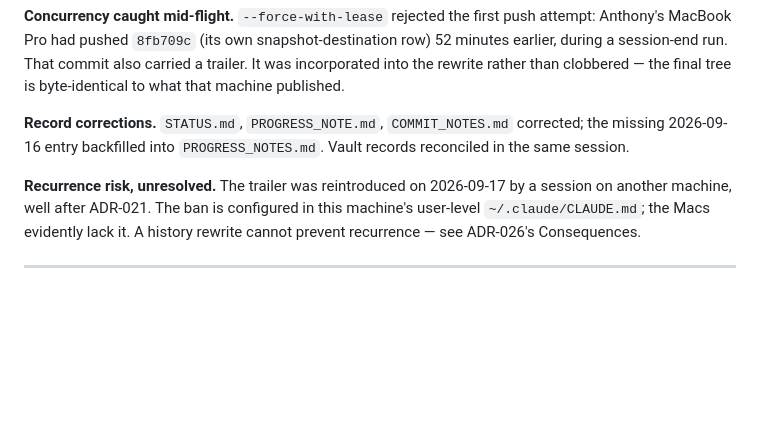
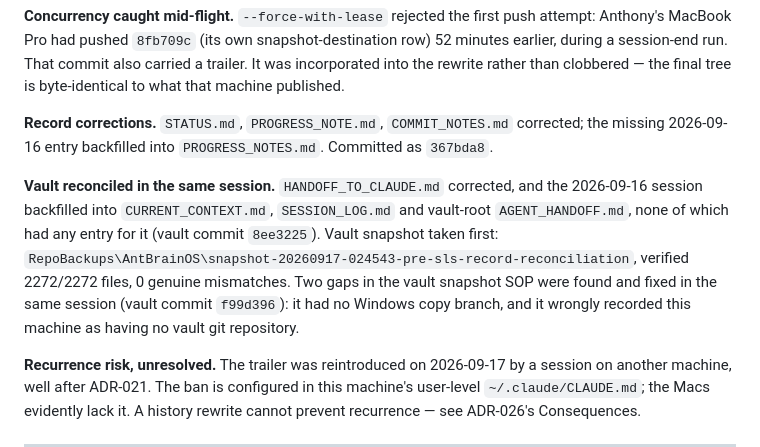
Before and after one commit to rmz9dkfy5f-pixel/Smart-Learning-Solutions, a Markdown page: STATUS.md, the part around the change. GitHub-like rendering; blank space fills up the shorter version.

```diff
--- a/STATUS.md
+++ b/STATUS.md
@@ -36,7 +36,15 @@ session-end run. That commit also carried a trailer. It was incorporated into th
 than clobbered — the final tree is byte-identical to what that machine published.
 
 **Record corrections.** `STATUS.md`, `PROGRESS_NOTE.md`, `COMMIT_NOTES.md` corrected; the missing
-2026-09-16 entry backfilled into `PROGRESS_NOTES.md`. Vault records reconciled in the same session.
+2026-09-16 entry backfilled into `PROGRESS_NOTES.md`. Committed as `367bda8`.
+
+**Vault reconciled in the same session.** `HANDOFF_TO_CLAUDE.md` corrected, and the 2026-09-16
+session backfilled into `CURRENT_CONTEXT.md`, `SESSION_LOG.md` and vault-root `AGENT_HANDOFF.md`,
+none of which had any entry for it (vault commit `8ee3225`). Vault snapshot taken first:
+`RepoBackups\AntBrainOS\snapshot-20260917-024543-pre-sls-record-reconciliation`, verified
+2272/2272 files, 0 genuine mismatches. Two gaps in the vault snapshot SOP were found and fixed in
+the same session (vault commit `f99d396`): it had no Windows copy branch, and it wrongly recorded
+this machine as having no vault git repository.
 
 **Recurrence risk, unresolved.** The trailer was reintroduced on 2026-09-17 by a session on another
 machine, well after ADR-021. The ban is configured in this machine's user-level
```
Also changed, not shown: COMMIT_NOTES.md (+22 -0 lines).
